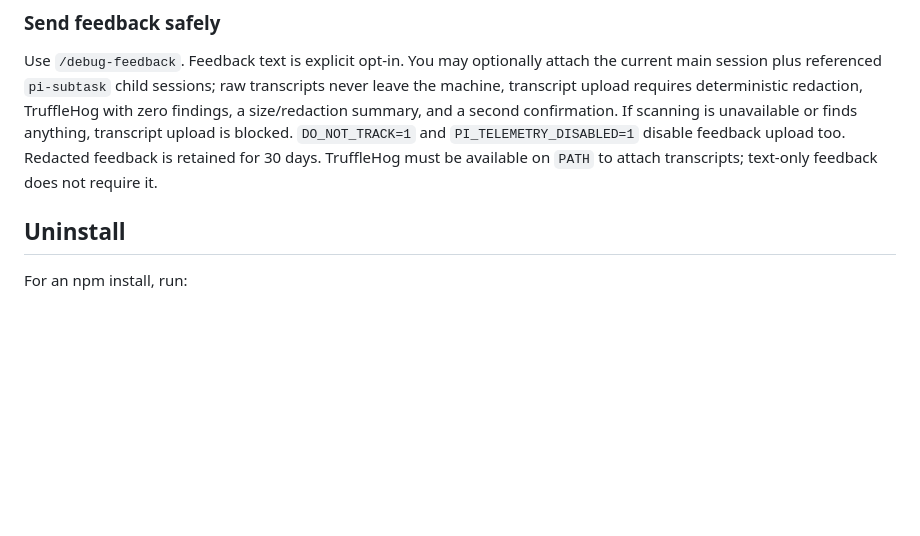
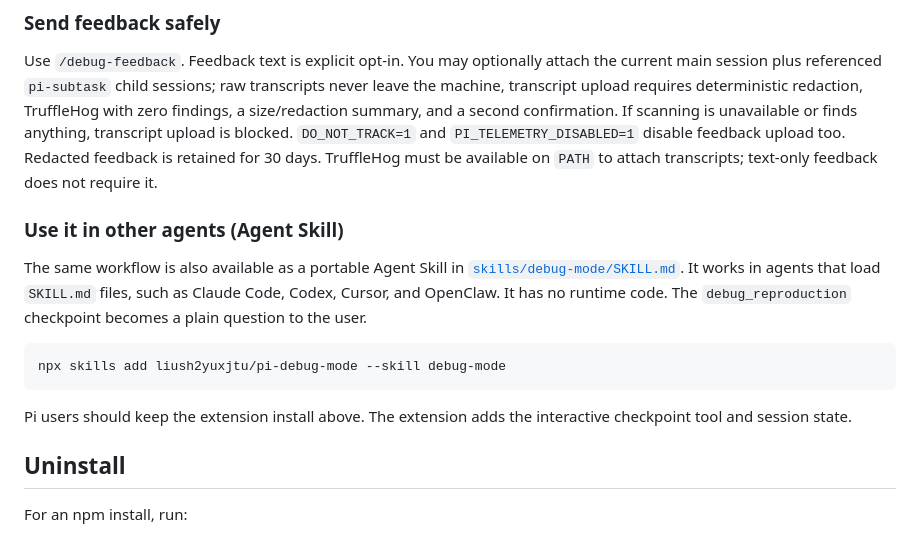
Before and after one commit to liush2yuxjtu/pi-debug-mode, a Markdown page: README.md, the part around the change. Drawn GitHub-style; blank space fills up the shorter version.

````diff
--- a/README.md
+++ b/README.md
@@ -65,6 +65,16 @@ Use `/debug-stop` to leave Debug Mode without claiming a fix.
 
 Use `/debug-feedback`. Feedback text is explicit opt-in. You may optionally attach the current main session plus referenced `pi-subtask` child sessions; raw transcripts never leave the machine, transcript upload requires deterministic redaction, TruffleHog with zero findings, a size/redaction summary, and a second confirmation. If scanning is unavailable or finds anything, transcript upload is blocked. `DO_NOT_TRACK=1` and `PI_TELEMETRY_DISABLED=1` disable feedback upload too. Redacted feedback is retained for 30 days.
 TruffleHog must be available on `PATH` to attach transcripts; text-only feedback does not require it.
+
+### Use it in other agents (Agent Skill)
+
+The same workflow is also available as a portable Agent Skill in [`skills/debug-mode/SKILL.md`](skills/debug-mode/SKILL.md). It works in agents that load `SKILL.md` files, such as Claude Code, Codex, Cursor, and OpenClaw. It has no runtime code. The `debug_reproduction` checkpoint becomes a plain question to the user.
+
+```bash
+npx skills add liush2yuxjtu/pi-debug-mode --skill debug-mode
+```
+
+Pi users should keep the extension install above. The extension adds the interactive checkpoint tool and session state.
 
 ## Uninstall
 
````
Also changed, not shown: skills/debug-mode/SKILL.md (added, +76 -0 lines).
